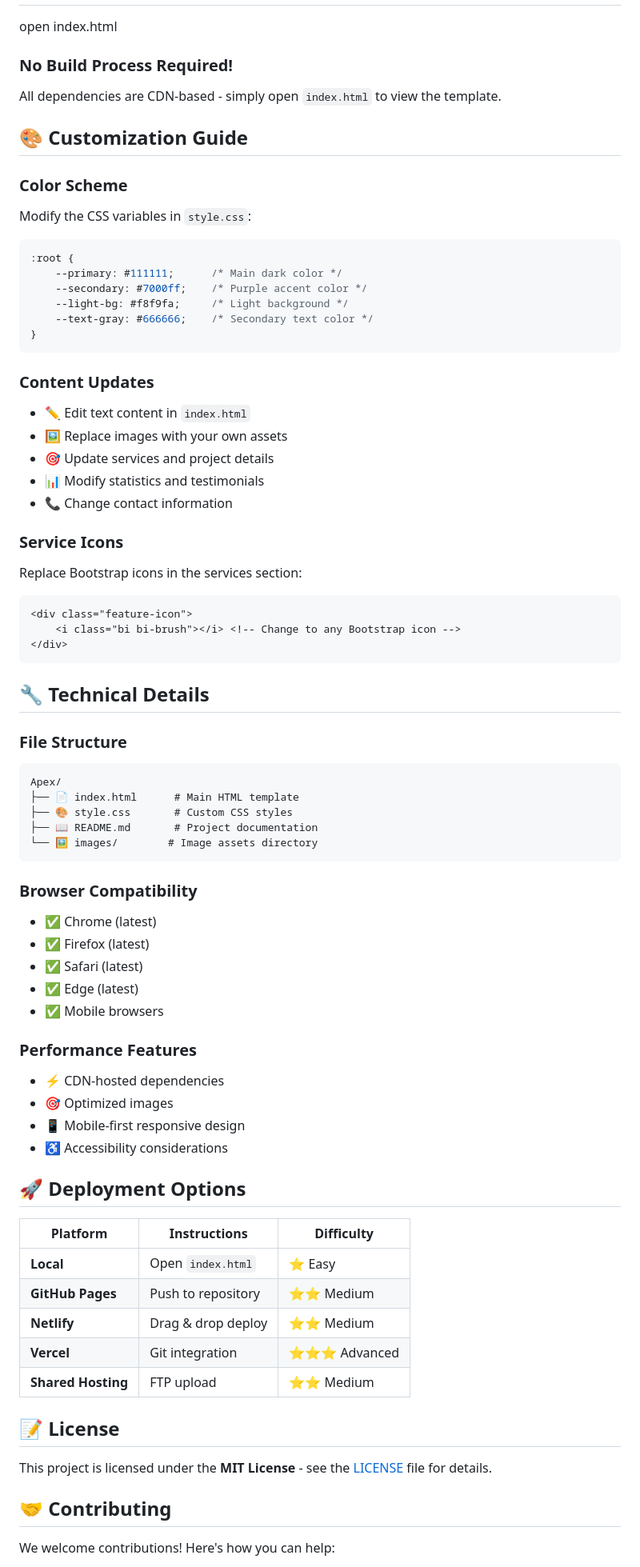
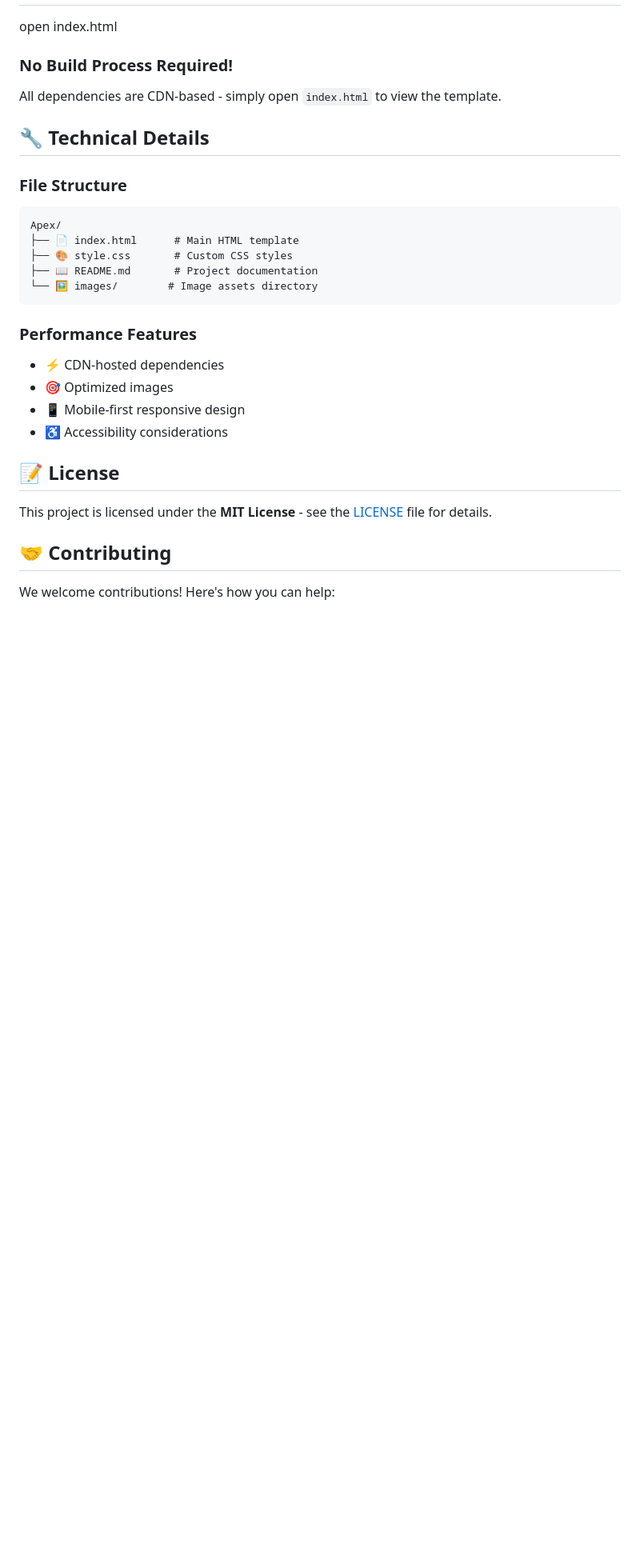
Before and after one commit to axadishaq/Apex-agency, a Markdown page: README.md, the part around one of its changes. Shown at 80% size. Rendered like a GitHub page; blank space fills up the shorter version.

````diff
--- a/README.md
+++ b/README.md
@@ -64,34 +59,6 @@ open index.html
 ### No Build Process Required!
 All dependencies are CDN-based - simply open `index.html` to view the template.
 
-## 🎨 Customization Guide
-
-### Color Scheme
-Modify the CSS variables in `style.css`:
-```css
-:root {
-    --primary: #111111;      /* Main dark color */
-    --secondary: #7000ff;    /* Purple accent color */
-    --light-bg: #f8f9fa;     /* Light background */
-    --text-gray: #666666;    /* Secondary text color */
-}
-```
-
-### Content Updates
-- ✏️ Edit text content in `index.html`
-- 🖼️ Replace images with your own assets
-- 🎯 Update services and project details
-- 📊 Modify statistics and testimonials
-- 📞 Change contact information
-
-### Service Icons
-Replace Bootstrap icons in the services section:
-```html
-<div class="feature-icon">
-    <i class="bi bi-brush"></i> <!-- Change to any Bootstrap icon -->
-</div>
-```
-
 ## 🔧 Technical Details
 
 ### File Structure
@@ -103,28 +70,12 @@ Apex/
 └── 🖼️ images/        # Image assets directory
 ```
 
-### Browser Compatibility
-- ✅ Chrome (latest)
-- ✅ Firefox (latest)
-- ✅ Safari (latest)
-- ✅ Edge (latest)
-- ✅ Mobile browsers
-
 ### Performance Features
 - ⚡ CDN-hosted dependencies
 - 🎯 Optimized images
 - 📱 Mobile-first responsive design
 - ♿ Accessibility considerations
 
-## 🚀 Deployment Options
-
-| Platform | Instructions | Difficulty |
-|----------|-------------|------------|
-| **Local** | Open `index.html` | ⭐ Easy |
-| **GitHub Pages** | Push to repository | ⭐⭐ Medium |
-| **Netlify** | Drag & drop deploy | ⭐⭐ Medium |
-| **Vercel** | Git integration | ⭐⭐⭐ Advanced |
-| **Shared Hosting** | FTP upload | ⭐⭐ Medium |
 
 ## 📝 License
 
````
Also changed, not shown: other parts of README.md (+0 -13 lines).
